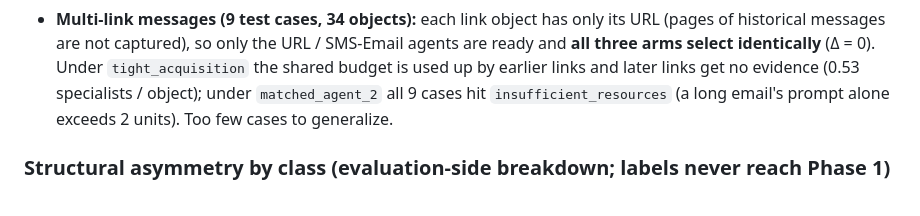
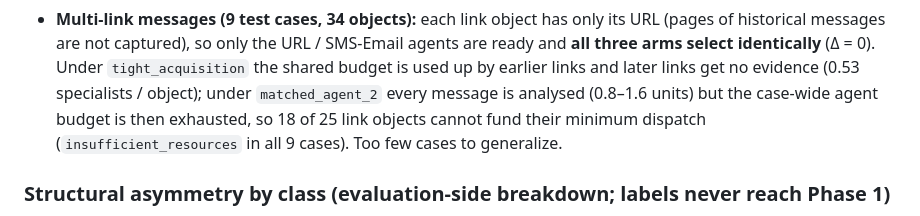
Before and after one commit to SupaOhm/MA-ZeroPhish-Experiments, a Markdown page: experiments/exp2_selection/README.md, the part around the change. Rendered like a GitHub page.

Commit message:
Exp 2 README: correct the multi-link insufficient-resources explanation
Co-Authored-By: Claude Opus 5.5 <noreply@anthropic.com>

```diff
--- a/experiments/exp2_selection/README.md
+++ b/experiments/exp2_selection/README.md
@@ -93,8 +93,10 @@ specialists (not a provider bill). Δ = paired mean difference vs `fixed_all`, b
   (pages of historical messages are not captured), so only the URL / SMS-Email agents are
   ready and **all three arms select identically** (Δ = 0). Under `tight_acquisition` the
   shared budget is used up by earlier links and later links get no evidence (0.53
-  specialists / object); under `matched_agent_2` all 9 cases hit `insufficient_resources`
-  (a long email's prompt alone exceeds 2 units). Too few cases to generalize.
+  specialists / object); under `matched_agent_2` every message is analysed (0.8–1.6 units)
+  but the case-wide agent budget is then exhausted, so 18 of 25 link objects cannot fund
+  their minimum dispatch (`insufficient_resources` in all 9 cases). Too few cases to
+  generalize.
 
 ### Structural asymmetry by class (evaluation-side breakdown; labels never reach Phase 1)
 Benign test pages carry **3× more triggers** than phishing pages (2.88 vs 0.96 per object,
```
